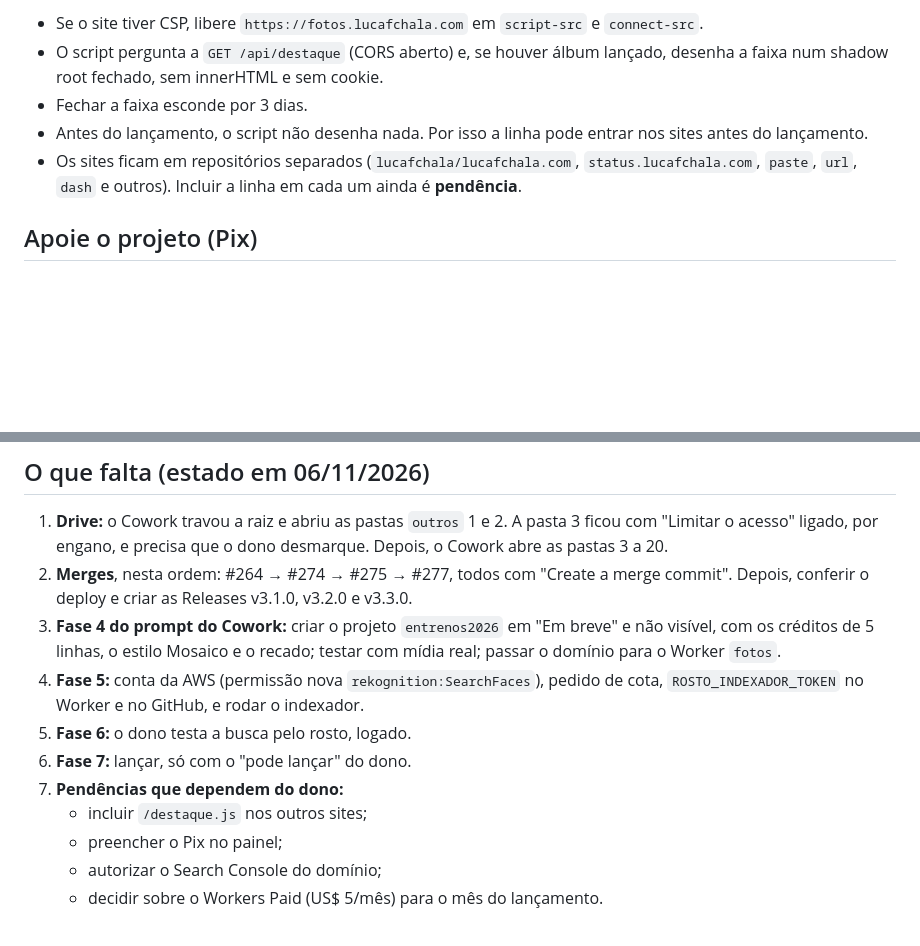
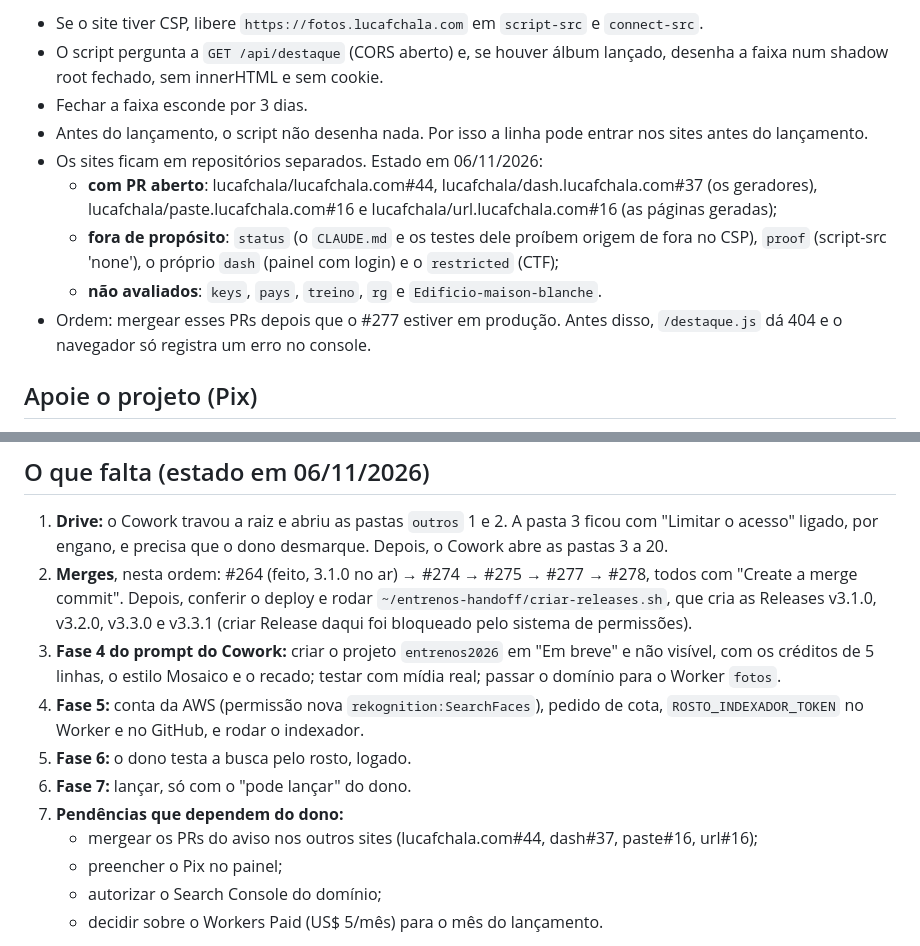
Before and after one commit to lucafchala/fotos, a Markdown page: docs/ALBUM.md, 2 parts joined by grey strips. Drawn GitHub-style; blank space fills up the shorter version.

Commit message:
docs(album): estado do aviso nos outros sites e das Releases
Co-Authored-By: Claude Opus 5.5 <noreply@anthropic.com>

```diff
--- a/docs/ALBUM.md
+++ b/docs/ALBUM.md
@@ -82,7 +82,11 @@ Cada site inclui uma linha:
 - O script pergunta a `GET /api/destaque` (CORS aberto) e, se houver álbum lançado, desenha a faixa num shadow root fechado, sem innerHTML e sem cookie.
 - Fechar a faixa esconde por 3 dias.
 - Antes do lançamento, o script não desenha nada. Por isso a linha pode entrar nos sites antes do lançamento.
-- Os sites ficam em repositórios separados (`lucafchala/lucafchala.com`, `status.lucafchala.com`, `paste`, `url`, `dash` e outros). Incluir a linha em cada um ainda é **pendência**.
+- Os sites ficam em repositórios separados. Estado em 06/11/2026:
+  - **com PR aberto**: lucafchala/lucafchala.com#44, lucafchala/dash.lucafchala.com#37 (os geradores), lucafchala/paste.lucafchala.com#16 e lucafchala/url.lucafchala.com#16 (as páginas geradas);
+  - **fora de propósito**: `status` (o `CLAUDE.md` e os testes dele proíbem origem de fora no CSP), `proof` (script-src 'none'), o próprio `dash` (painel com login) e o `restricted` (CTF);
+  - **não avaliados**: `keys`, `pays`, `treino`, `rg` e `Edificio-maison-blanche`.
+- Ordem: mergear esses PRs depois que o #277 estiver em produção. Antes disso, `/destaque.js` dá 404 e o navegador só registra um erro no console.
 
 ## Apoie o projeto (Pix)
 
@@ -109,13 +113,13 @@ Cada site inclui uma linha:
 ## O que falta (estado em 06/11/2026)
 
 1. **Drive:** o Cowork travou a raiz e abriu as pastas `outros` 1 e 2. A pasta 3 ficou com "Limitar o acesso" ligado, por engano, e precisa que o dono desmarque. Depois, o Cowork abre as pastas 3 a 20.
-2. **Merges**, nesta ordem: #264 → #274 → #275 → #277, todos com "Create a merge commit". Depois, conferir o deploy e criar as Releases v3.1.0, v3.2.0 e v3.3.0.
+2. **Merges**, nesta ordem: #264 (feito, 3.1.0 no ar) → #274 → #275 → #277 → #278, todos com "Create a merge commit". Depois, conferir o deploy e rodar `~/entrenos-handoff/criar-releases.sh`, que cria as Releases v3.1.0, v3.2.0, v3.3.0 e v3.3.1 (criar Release daqui foi bloqueado pelo sistema de permissões).
 3. **Fase 4 do prompt do Cowork:** criar o projeto `entrenos2026` em "Em breve" e não visível, com os créditos de 5 linhas, o estilo Mosaico e o recado; testar com mídia real; passar o domínio para o Worker `fotos`.
 4. **Fase 5:** conta da AWS (permissão nova `rekognition:SearchFaces`), pedido de cota, `ROSTO_INDEXADOR_TOKEN` no Worker e no GitHub, e rodar o indexador.
 5. **Fase 6:** o dono testa a busca pelo rosto, logado.
 6. **Fase 7:** lançar, só com o "pode lançar" do dono.
 7. **Pendências que dependem do dono:**
-   - incluir `/destaque.js` nos outros sites;
+   - mergear os PRs do aviso nos outros sites (lucafchala.com#44, dash#37, paste#16, url#16);
    - preencher o Pix no painel;
    - autorizar o Search Console do domínio;
    - decidir sobre o Workers Paid (US$ 5/mês) para o mês do lançamento.
```
